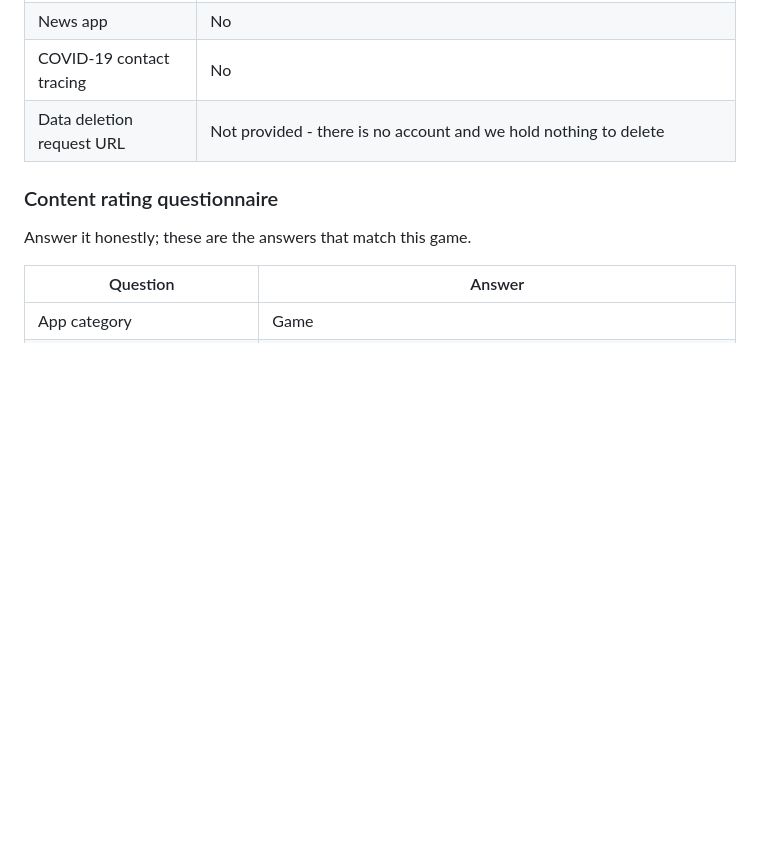
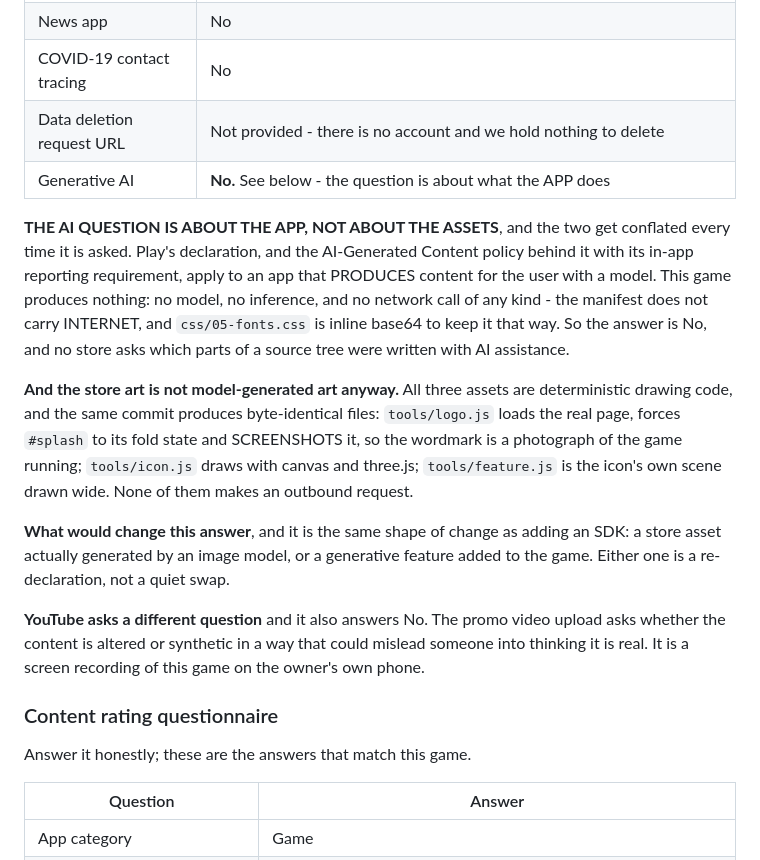
Before and after one commit to NadavRutmanMoshe/orthogonal, a Markdown page: docs/STORE-ANSWERS.md, the part around the change. GitHub-like rendering; blank space fills up the shorter version.

Commit message:
The AI declaration, answered: the question is about the app
Play's generative-AI declaration, and the AI-Generated Content policy behind
it, are about an app that PRODUCES content with a model. This one produces
nothing - no model, no inference, no network call at all, which is what lets
the manifest drop INTERNET - so the answer is No, and no store asks which
parts of a source tree were written with AI assistance.

The store art is not model-generated art either, and that is worth writing
down where a reviewer's questions get checked: all three assets are
deterministic drawing code that gives byte-identical files off the same
commit. tools/logo.js screenshots the real splash, so the wordmark is a
photograph of the game running.

YouTube asks a different question about the promo, and it also answers No.

Co-Authored-By: Claude Opus 5 <noreply@anthropic.com>

```diff
--- a/docs/STORE-ANSWERS.md
+++ b/docs/STORE-ANSWERS.md
@@ -63,6 +63,33 @@ transmitted, because the SDK is started with child-directed treatment.
 | News app | No |
 | COVID-19 contact tracing | No |
 | Data deletion request URL | Not provided - there is no account and we hold nothing to delete |
+| Generative AI | **No.** See below - the question is about what the APP does |
+
+**THE AI QUESTION IS ABOUT THE APP, NOT ABOUT THE ASSETS**, and the two get
+conflated every time it is asked. Play's declaration, and the AI-Generated
+Content policy behind it with its in-app reporting requirement, apply to an
+app that PRODUCES content for the user with a model. This game produces
+nothing: no model, no inference, and no network call of any kind - the
+manifest does not carry INTERNET, and `css/05-fonts.css` is inline base64 to
+keep it that way. So the answer is No, and no store asks which parts of a
+source tree were written with AI assistance.
+
+**And the store art is not model-generated art anyway.** All three assets are
+deterministic drawing code, and the same commit produces byte-identical
+files: `tools/logo.js` loads the real page, forces `#splash` to its fold
+state and SCREENSHOTS it, so the wordmark is a photograph of the game
+running; `tools/icon.js` draws with canvas and three.js; `tools/feature.js`
+is the icon's own scene drawn wide. None of them makes an outbound request.
+
+**What would change this answer**, and it is the same shape of change as
+adding an SDK: a store asset actually generated by an image model, or a
+generative feature added to the game. Either one is a re-declaration, not a
+quiet swap.
+
+**YouTube asks a different question** and it also answers No. The promo video
+upload asks whether the content is altered or synthetic in a way that could
+mislead someone into thinking it is real. It is a screen recording of this
+game on the owner's own phone.
 
 ### Content rating questionnaire
 
```
